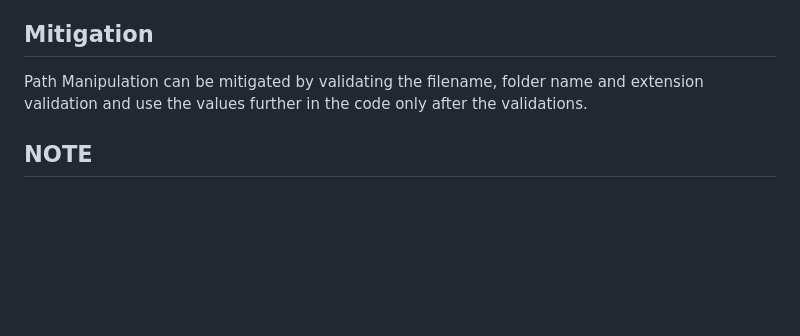
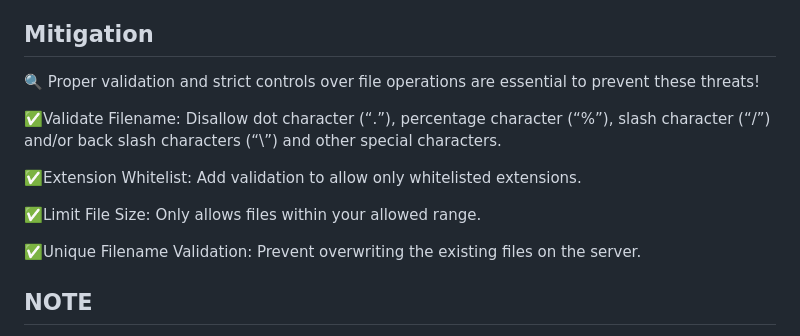
Before and after one commit to sahildari/secure-coding-examples, a Markdown page: Path Manipulation/README.md, the part around the change. Rendered like a GitHub page; blank space fills up the shorter version.

```diff
--- a/Path Manipulation/README.md
+++ b/Path Manipulation/README.md
@@ -11,7 +11,15 @@ You can use this repo as reference to fix the Path Manipulation issue [CWE-22](h
 
 ## Mitigation
 
-Path Manipulation can be mitigated by validating the filename, folder name and extension validation and use the values further in the code only after the validations.
+🔍 Proper validation and strict controls over file operations are essential to prevent these threats!
+
+✅Validate Filename: Disallow dot character (“.”), percentage character (“%”), slash character (“/”) and/or back slash characters (“\”) and other special characters.
+
+✅Extension Whitelist: Add validation to allow only whitelisted extensions.
+
+✅Limit File Size: Only allows files within your allowed range.
+
+✅Unique Filename Validation: Prevent overwriting the existing files on the server.
 
 ## NOTE
 The code for the Path Manipulation only check for the Filename validation, Extension Validation, File Size Validation, Unique Filename Validation. ***It doesn't check for the File Contents and Magic Numbers. Use this logic when you are concerned about the Path Manipulation issue ONLY***.
```
